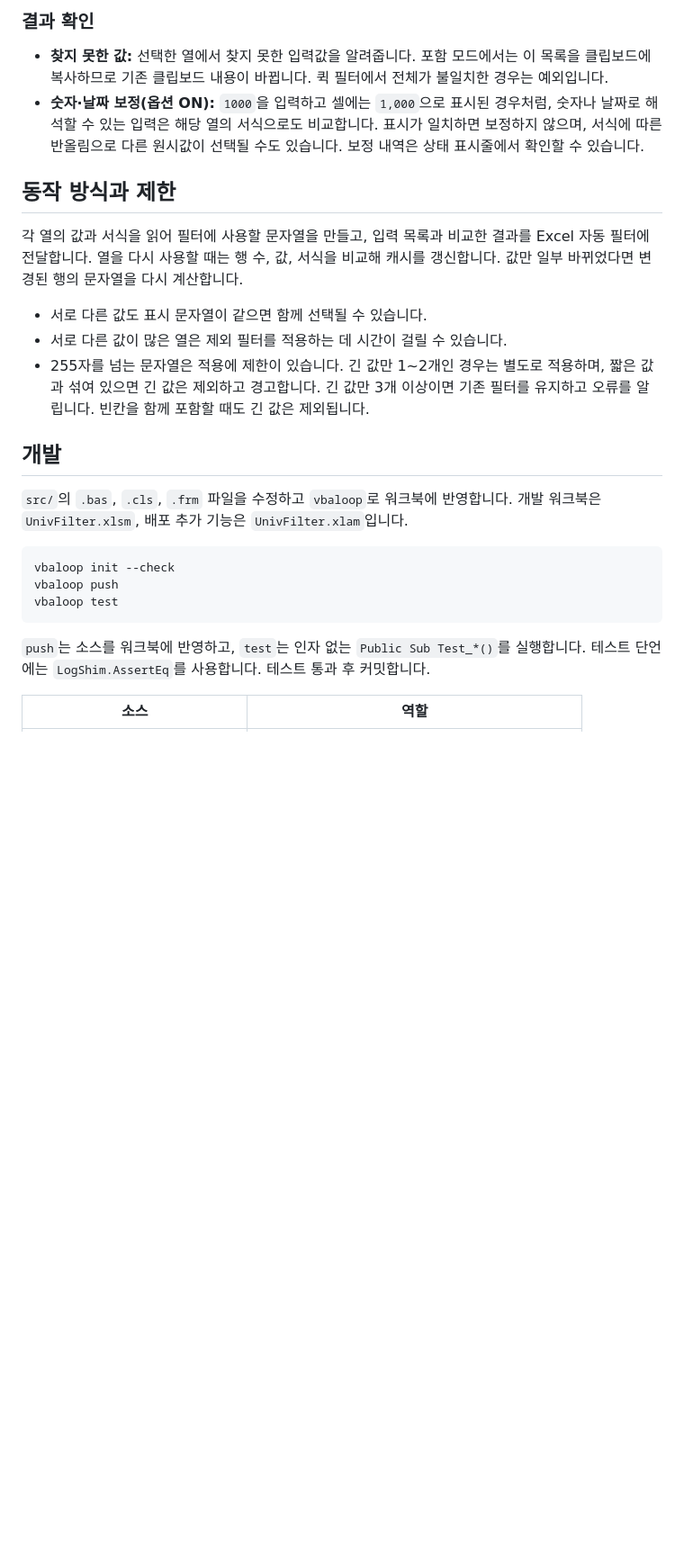
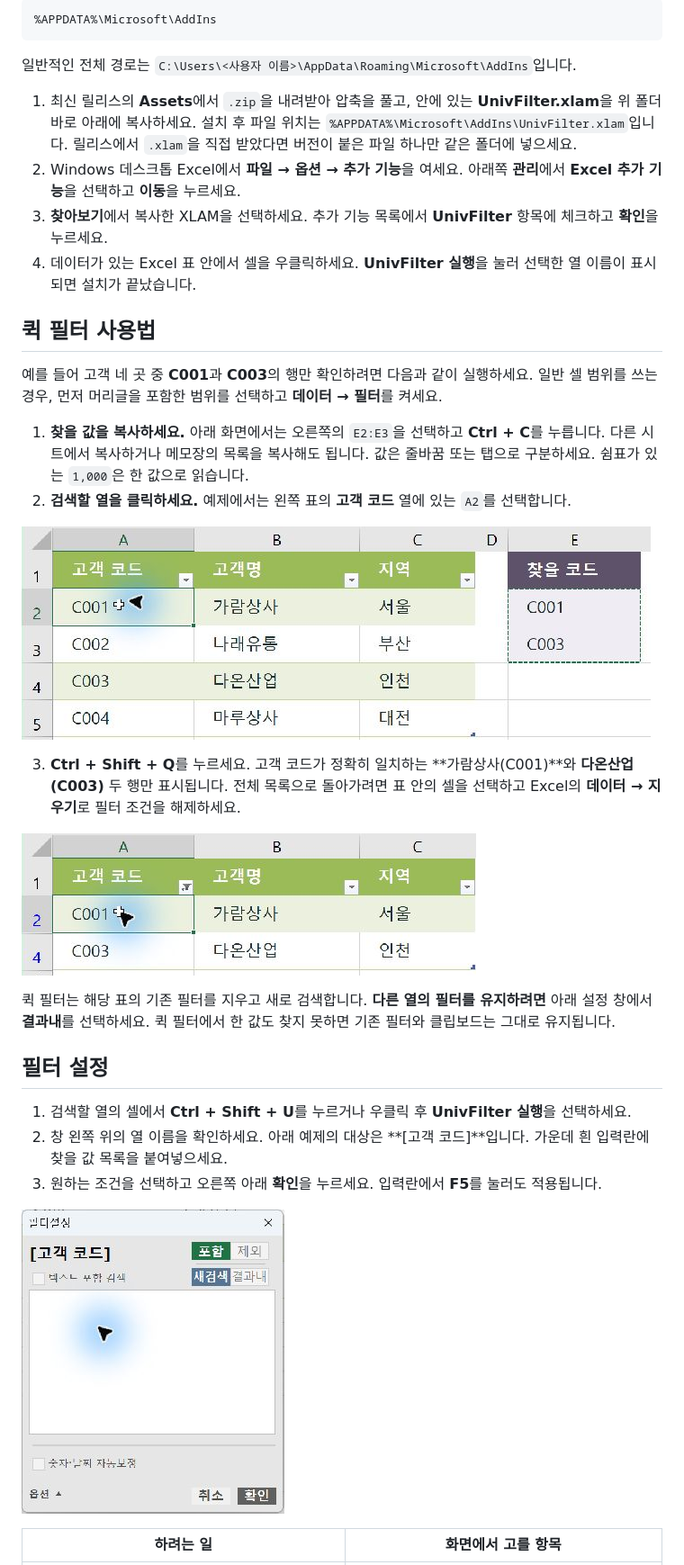
Before and after one commit to rfastball/UnivFilter, a Markdown page: README.md, the part around one of its changes. Shown at 90% size. Rendered like a GitHub page; pictures changed too: docs/images/filter-settings.png (added), docs/images/quick-result.png (added), docs/images/quick-select.png (added); blank space fills up the shorter version.

Commit message:
docs: Excel 설치 경로와 화면별 필터 사용법 안내

````diff
--- a/README.md
+++ b/README.md
@@ -60,27 +11,36 @@ Windows용 데스크톱 Excel과 매크로 실행이 필요합니다.
-### 결과 확인
-
-- **찾지 못한 값:** 선택한 열에서 찾지 못한 입력값을 알려줍니다. 포함 모드에서는 이 목록을 클립보드에 복사하므로 기존 클립보드 내용이 바뀝니다. 퀵 필터에서 전체가 불일치한 경우는 예외입니다.
-- **숫자·날짜 보정(옵션 ON):** `1000`을 입력하고 셀에는 `1,000`으로 표시된 경우처럼, 숫자나 날짜로 해석할 수 있는 입력은 해당 열의 서식으로도 비교합니다. 표시가 일치하면 보정하지 않으며, 서식에 따른 반올림으로 다른 원시값이 선택될 수도 있습니다. 보정 내역은 상태 표시줄에서 확인할 수 있습니다.
-
-## 동작 방식과 제한
-
-각 열의 값과 서식을 읽어 필터에 사용할 문자열을 만들고, 입력 목록과 비교한 결과를 Excel 자동 필터에 전달합니다. 열을 다시 사용할 때는 행 수, 값, 서식을 비교해 캐시를 갱신합니다. 값만 일부 바뀌었다면 변경된 행의 문자열을 다시 계산합니다.
-
-- 서로 다른 값도 표시 문자열이 같으면 함께 선택될 수 있습니다.
-- 서로 다른 값이 많은 열은 제외 필터를 적용하는 데 시간이 걸릴 수 있습니다.
-- 255자를 넘는 문자열은 적용에 제한이 있습니다. 긴 값만 1~2개인 경우는 별도로 적용하며, 짧은 값과 섞여 있으면 긴 값은 제외하고 경고합니다. 긴 값만 3개 이상이면 기존 필터를 유지하고 오류를 알립니다. 빈칸을 함께 포함할 때도 긴 값은 제외됩니다.
-
-## 개발
-
-`src/`의 `.bas`, `.cls`, `.frm` 파일을 수정하고 `vbaloop`로 워크북에 반영합니다. 개발 워크북은 `UnivFilter.xlsm`, 배포 추가 기능은 `UnivFilter.xlam`입니다.
-
-```powershell
-vbaloop init --check
-vbaloop push
-vbaloop test
+```text
+%APPDATA%\Microsoft\AddIns
 ```
 
-`push`는 소스를 워크북에 반영하고, `test`는 인자 없는 `Public Sub Test_*()`를 실행합니다. 테스트 단언에는 `LogShim.AssertEq`를 사용합니다. 테스트 통과 후 커밋합니다.
+일반적인 전체 경로는 `C:\Users\<사용자 이름>\AppData\Roaming\Microsoft\AddIns`입니다.
 
-| 소스 | 역할 |
+1. 최신 릴리스의 **Assets**에서 `.zip`을 내려받아 압축을 풀고, 안에 있는 **UnivFilter.xlam**을 위 폴더 바로 아래에 복사하세요. 설치 후 파일 위치는 `%APPDATA%\Microsoft\AddIns\UnivFilter.xlam`입니다. 릴리스에서 `.xlam`을 직접 받았다면 버전이 붙은 파일 하나만 같은 폴더에 넣으세요.
+2. Windows 데스크톱 Excel에서 **파일 → 옵션 → 추가 기능**을 여세요. 아래쪽 **관리**에서 **Excel 추가 기능**을 선택하고 **이동**을 누르세요.
+3. **찾아보기**에서 복사한 XLAM을 선택하세요. 추가 기능 목록에서 **UnivFilter** 항목에 체크하고 **확인**을 누르세요.
+4. 데이터가 있는 Excel 표 안에서 셀을 우클릭하세요. **UnivFilter 실행**을 눌러 선택한 열 이름이 표시되면 설치가 끝났습니다.
+
+## 퀵 필터 사용법
+
+예를 들어 고객 네 곳 중 **C001**과 **C003**의 행만 확인하려면 다음과 같이 실행하세요. 일반 셀 범위를 쓰는 경우, 먼저 머리글을 포함한 범위를 선택하고 **데이터 → 필터**를 켜세요.
+
+1. **찾을 값을 복사하세요.** 아래 화면에서는 오른쪽의 `E2:E3`을 선택하고 **Ctrl + C**를 누릅니다. 다른 시트에서 복사하거나 메모장의 목록을 복사해도 됩니다. 값은 줄바꿈 또는 탭으로 구분하세요. 쉼표가 있는 `1,000`은 한 값으로 읽습니다.
+2. **검색할 열을 클릭하세요.** 예제에서는 왼쪽 표의 **고객 코드** 열에 있는 `A2`를 선택합니다.
+
+![오른쪽 E2와 E3에 있는 C001과 C003을 복사하고 왼쪽 고객 코드 열의 A2를 선택한 Excel 화면](docs/images/quick-select.png)
+
+3. **Ctrl + Shift + Q**를 누르세요. 고객 코드가 정확히 일치하는 **가람상사(C001)**와 **다온산업(C003)** 두 행만 표시됩니다. 전체 목록으로 돌아가려면 표 안의 셀을 선택하고 Excel의 **데이터 → 지우기**로 필터 조건을 해제하세요.
+
+![필터 실행 후 고객 코드 머리글에 필터 아이콘이 생기고 원래 2행과 4행만 남은 결과](docs/images/quick-result.png)
+
+퀵 필터는 해당 표의 기존 필터를 지우고 새로 검색합니다. **다른 열의 필터를 유지하려면** 아래 설정 창에서 **결과내**를 선택하세요. 퀵 필터에서 한 값도 찾지 못하면 기존 필터와 클립보드는 그대로 유지됩니다.
+
+## 필터 설정
+
+1. 검색할 열의 셀에서 **Ctrl + Shift + U**를 누르거나 우클릭 후 **UnivFilter 실행**을 선택하세요.
+2. 창 왼쪽 위의 열 이름을 확인하세요. 아래 예제의 대상은 **[고객 코드]**입니다. 가운데 흰 입력란에 찾을 값 목록을 붙여넣으세요.
+3. 원하는 조건을 선택하고 오른쪽 아래 **확인**을 누르세요. 입력란에서 **F5**를 눌러도 적용됩니다.
+
+![고객 코드 필터 설정 창. 오른쪽 위에는 포함·제외와 새검색·결과내, 아래에는 펼친 옵션과 확인 버튼이 있습니다](docs/images/filter-settings.png)
+
+| 하려는 일 | 화면에서 고를 항목 |
 |---|---|
````
Also changed, not shown: other parts of README.md (+23 -63 lines).
